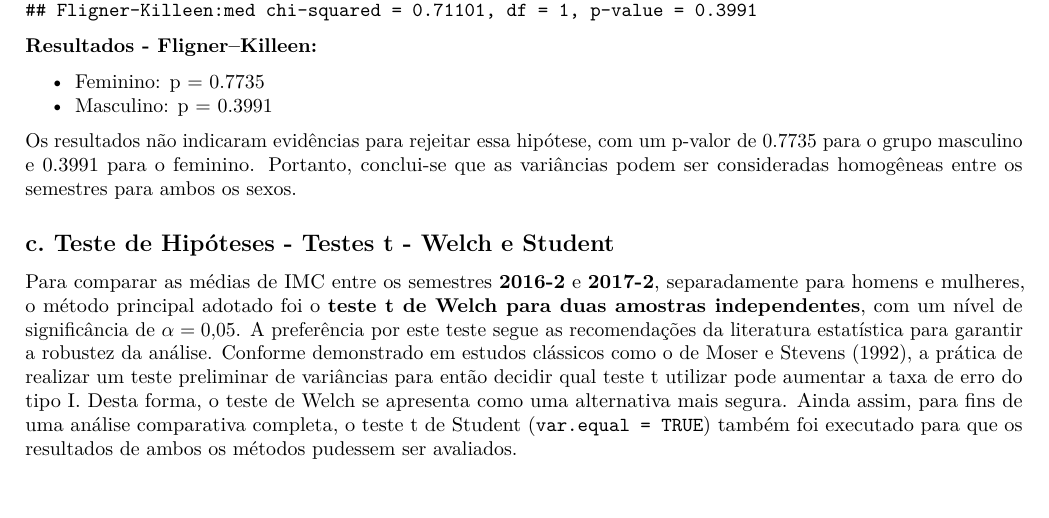
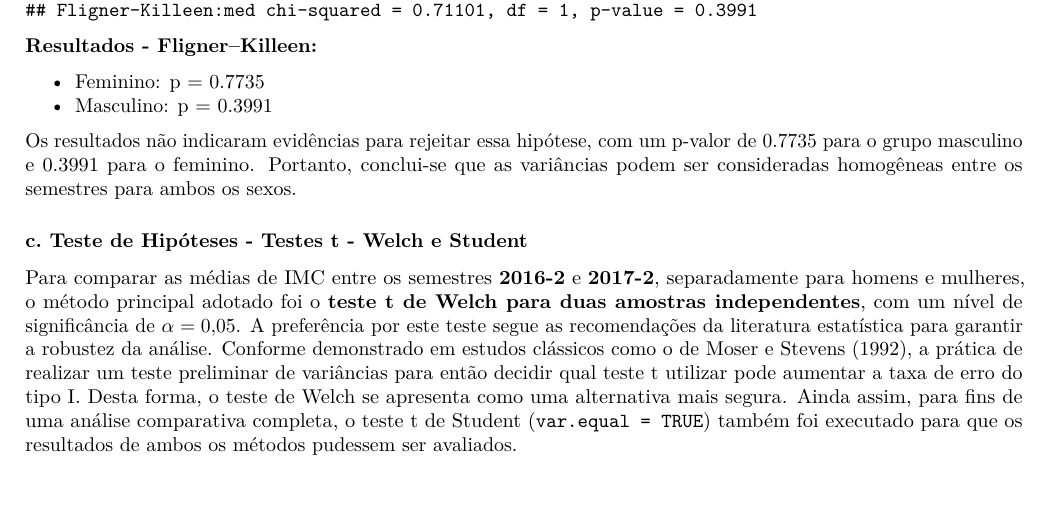
Before and after one commit to Bernardo-b/planejamento-analise-experimentos-2025-2, an R Markdown document (EC1/report_template.Rmd): part of page 6 of 10, cut so that both start at the same text. Rendered offline with R 4.5, knitr and Pandoc, then LaTeX, with nearby package versions; some code elsewhere in the file could not run offline.

Commit message:
report_template.Rmd

```diff
--- a/EC1/report_template.Rmd
+++ b/EC1/report_template.Rmd
@@ -193,7 +193,7 @@ fligner.test(IMC ~ semestre, data = subset(dados, Gender == "F"))
 Os resultados não indicaram evidências para rejeitar essa hipótese, com um p-valor de 0.7735 para o grupo masculino e 0.3991 para o feminino. Portanto, conclui-se que as variâncias podem ser consideradas homogêneas entre os semestres para ambos os sexos.
 
 
-## c. Teste de Hipóteses - Testes t - Welch e Student
+### c. Teste de Hipóteses - Testes t - Welch e Student
 
 Para comparar as médias de IMC entre os semestres **2016-2** e **2017-2**, separadamente para homens e mulheres, o método principal adotado foi o **teste t de Welch para duas amostras independentes**, com um nível de significância de $\alpha = 0{,}05$. A preferência por este teste segue as recomendações da literatura estatística para garantir a robustez da análise. Conforme demonstrado em estudos clássicos como o de Moser e Stevens (1992), a prática de realizar um teste preliminar de variâncias para então decidir qual teste t utilizar pode aumentar a taxa de erro do tipo I. Desta forma, o teste de Welch se apresenta como uma alternativa mais segura. Ainda assim, para fins de uma análise comparativa completa, o teste t de Student (`var.equal = TRUE`) também foi executado para que os resultados de ambos os métodos pudessem ser avaliados.
 
```
Also changed, not shown: EC1/report_template.Rmd (2 more changed lines).
